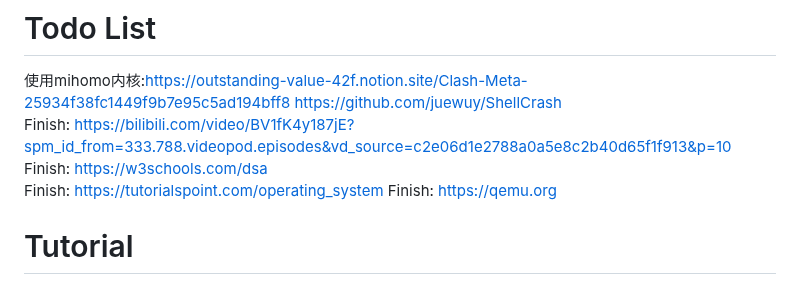
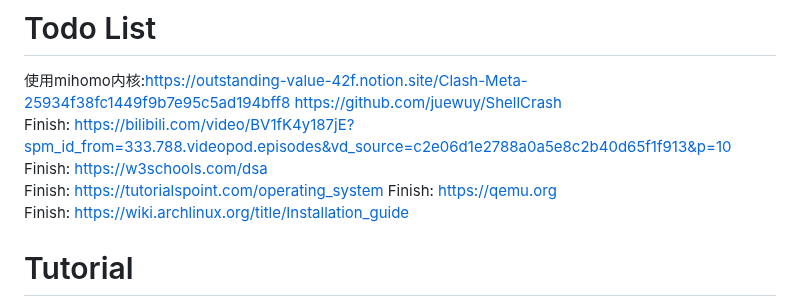
Before and after one commit to marisafreeman/marisafreeman.github.io, a Markdown page: README.md, the part around the change. GitHub-like rendering.

```diff
--- a/README.md
+++ b/README.md
@@ -4,6 +4,7 @@ Finish: https://bilibili.com/video/BV1fK4y187jE?spm_id_from=333.788.videopod.epi
 Finish: https://w3schools.com/dsa
 Finish: https://tutorialspoint.com/operating_system
 Finish: https://qemu.org
+Finish: https://wiki.archlinux.org/title/Installation_guide
 
 # Tutorial
 https://learngitbranching.js.org
```
